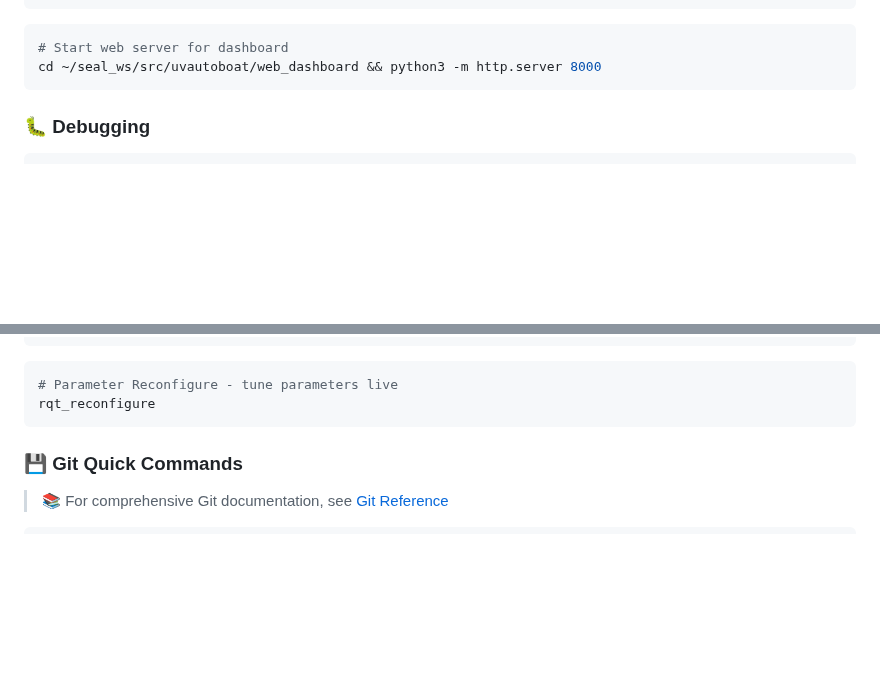
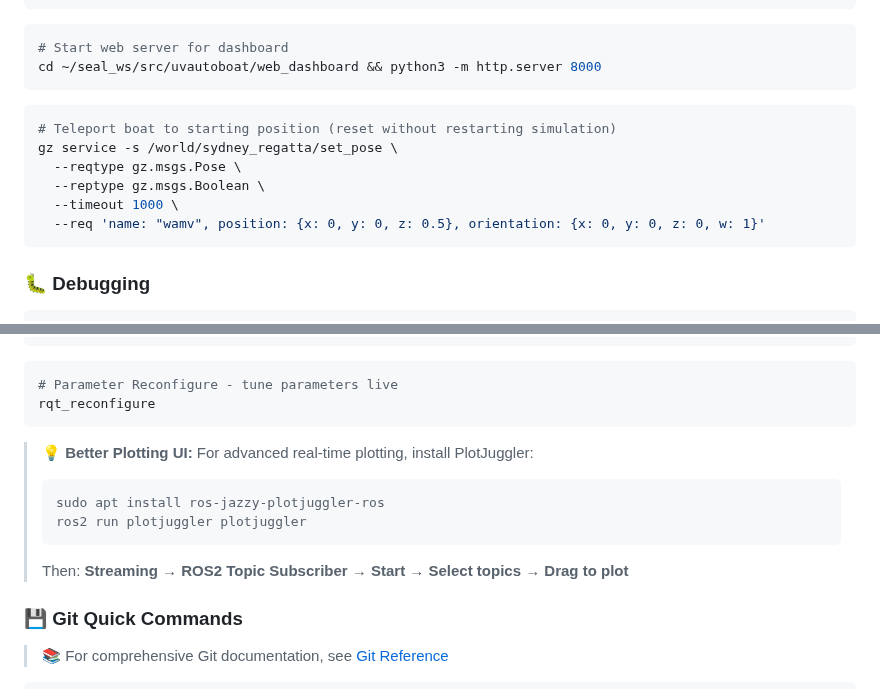
Before and after one commit to Erk732/uvautoboat, a Markdown page: README.md, 2 parts joined by grey strips. Drawn GitHub-style; blank space fills up the shorter version.

Commit message:
Add commands for teleporting boat and improved plotting UI in README

````diff
--- a/README.md
+++ b/README.md
@@ -1473,6 +1473,15 @@ ros2 launch rosbridge_server rosbridge_websocket_launch.xml delay_between_messag
 cd ~/seal_ws/src/uvautoboat/web_dashboard && python3 -m http.server 8000
 ```
 
+```bash
+# Teleport boat to starting position (reset without restarting simulation)
+gz service -s /world/sydney_regatta/set_pose \
+  --reqtype gz.msgs.Pose \
+  --reptype gz.msgs.Boolean \
+  --timeout 1000 \
+  --req 'name: "wamv", position: {x: 0, y: 0, z: 0.5}, orientation: {x: 0, y: 0, z: 0, w: 1}'
+```
+
 ### 🐛 Debugging
 
 ```bash
@@ -1544,6 +1553,15 @@ rqt_image_view
 # Parameter Reconfigure - tune parameters live
 rqt_reconfigure
 ```
+
+> 💡 **Better Plotting UI:** For advanced real-time plotting, install PlotJuggler:
+>
+> ```bash
+> sudo apt install ros-jazzy-plotjuggler-ros
+> ros2 run plotjuggler plotjuggler
+> ```
+>
+> Then: **Streaming → ROS2 Topic Subscriber → Start → Select topics → Drag to plot**
 
 ### 💾 Git Quick Commands
 
````
